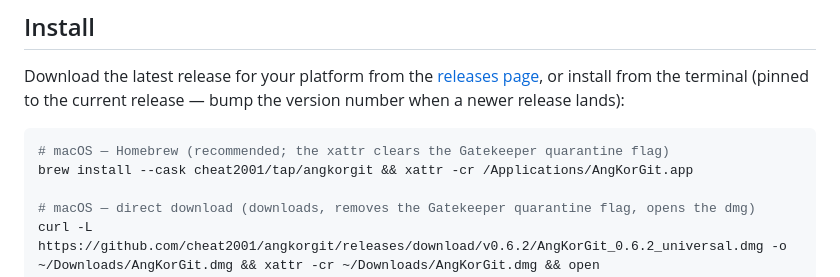
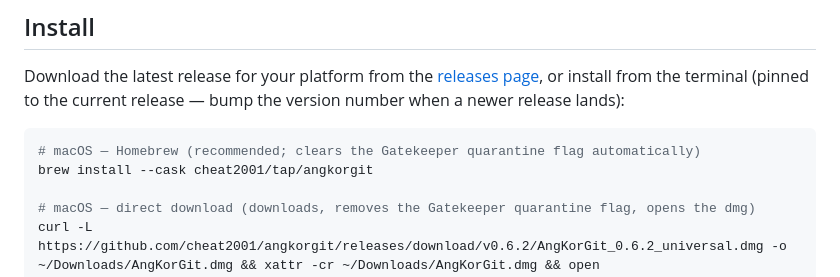
Before and after one commit to cheat2001/angkorgit, a Markdown page: README.md, the part around the change. Rendered like a GitHub page.

Commit message:
docs: Homebrew install is a single command via cask postflight
Co-Authored-By: Claude Fable 5 <noreply@anthropic.com>

````diff
--- a/README.md
+++ b/README.md
@@ -107,8 +107,8 @@ from the terminal (pinned to the current release — bump the version number
 when a newer release lands):
 
 ```bash
-# macOS — Homebrew (recommended; the xattr clears the Gatekeeper quarantine flag)
-brew install --cask cheat2001/tap/angkorgit && xattr -cr /Applications/AngKorGit.app
+# macOS — Homebrew (recommended; clears the Gatekeeper quarantine flag automatically)
+brew install --cask cheat2001/tap/angkorgit
 
 # macOS — direct download (downloads, removes the Gatekeeper quarantine flag, opens the dmg)
 curl -L https://github.com/cheat2001/angkorgit/releases/download/v0.6.2/AngKorGit_0.6.2_universal.dmg -o ~/Downloads/AngKorGit.dmg && xattr -cr ~/Downloads/AngKorGit.dmg && open ~/Downloads/AngKorGit.dmg
````
Also changed, not shown: docs/Distribution.md (+5 -4 lines).
